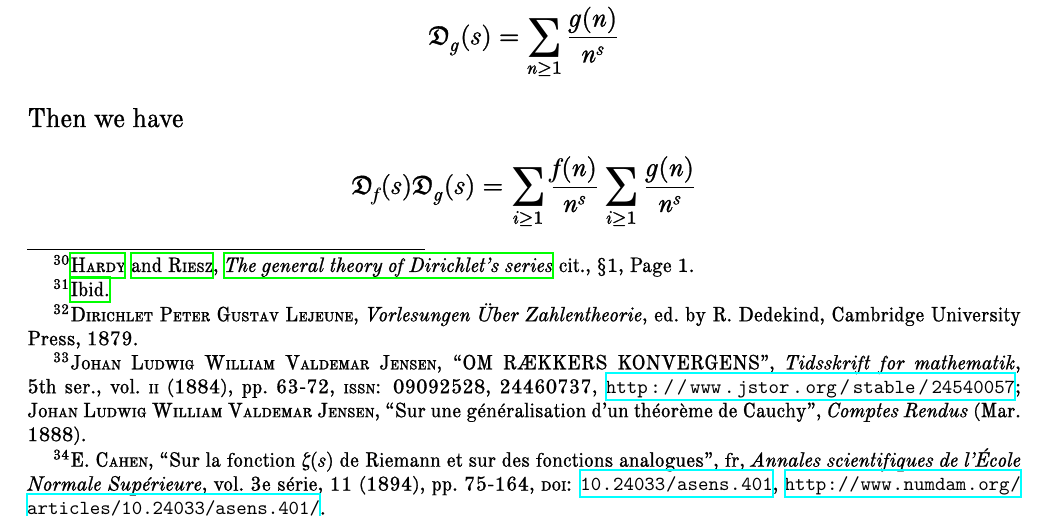
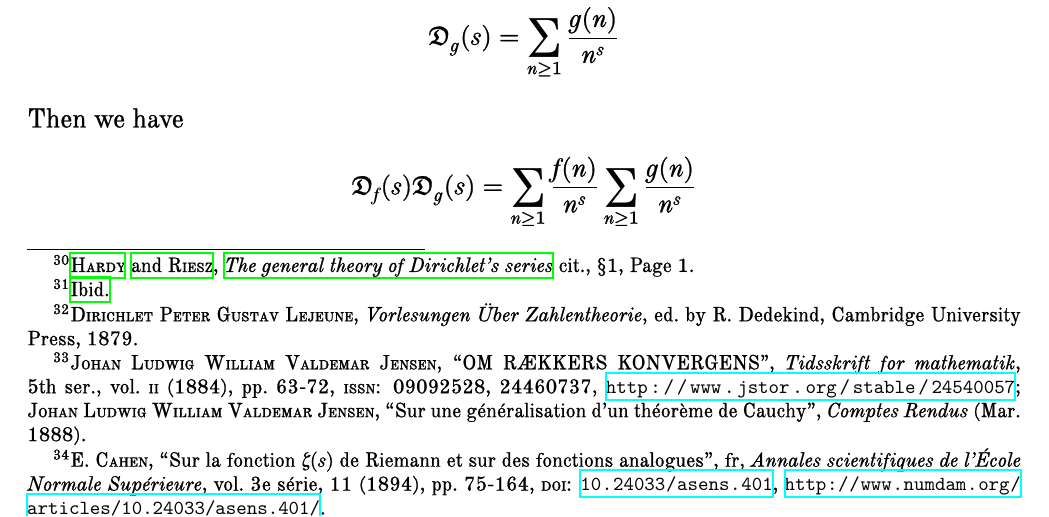
Before and after one commit to proafxin/elemannt, a LaTeX book (elemannt.tex, which reads zeta.tex): part of page 22 of 36, cut so that both start at the same text. Compiled offline with XeLaTeX.

Commit message:
fixed typo

```diff
--- a/zeta.tex
+++ b/zeta.tex
@@ -46,7 +46,7 @@
 	Then we have
 		\begin{align*}
 			\mathfrak{D}_{f}(s)\mathfrak{D}_{g}(s)
-				& = \sum_{i\geq 1}\dfrac{f(n)}{n^{s}}\sum_{i\geq 1}\dfrac{g(n)}{n^{s}}
+				& = \sum_{n\geq 1}\dfrac{f(n)}{n^{s}}\sum_{n\geq 1}\dfrac{g(n)}{n^{s}}
 		\end{align*}
 	Now, imagine we want to write this product as another Dirichlet series. Then it would be of the form
 		\begin{align*}
```
